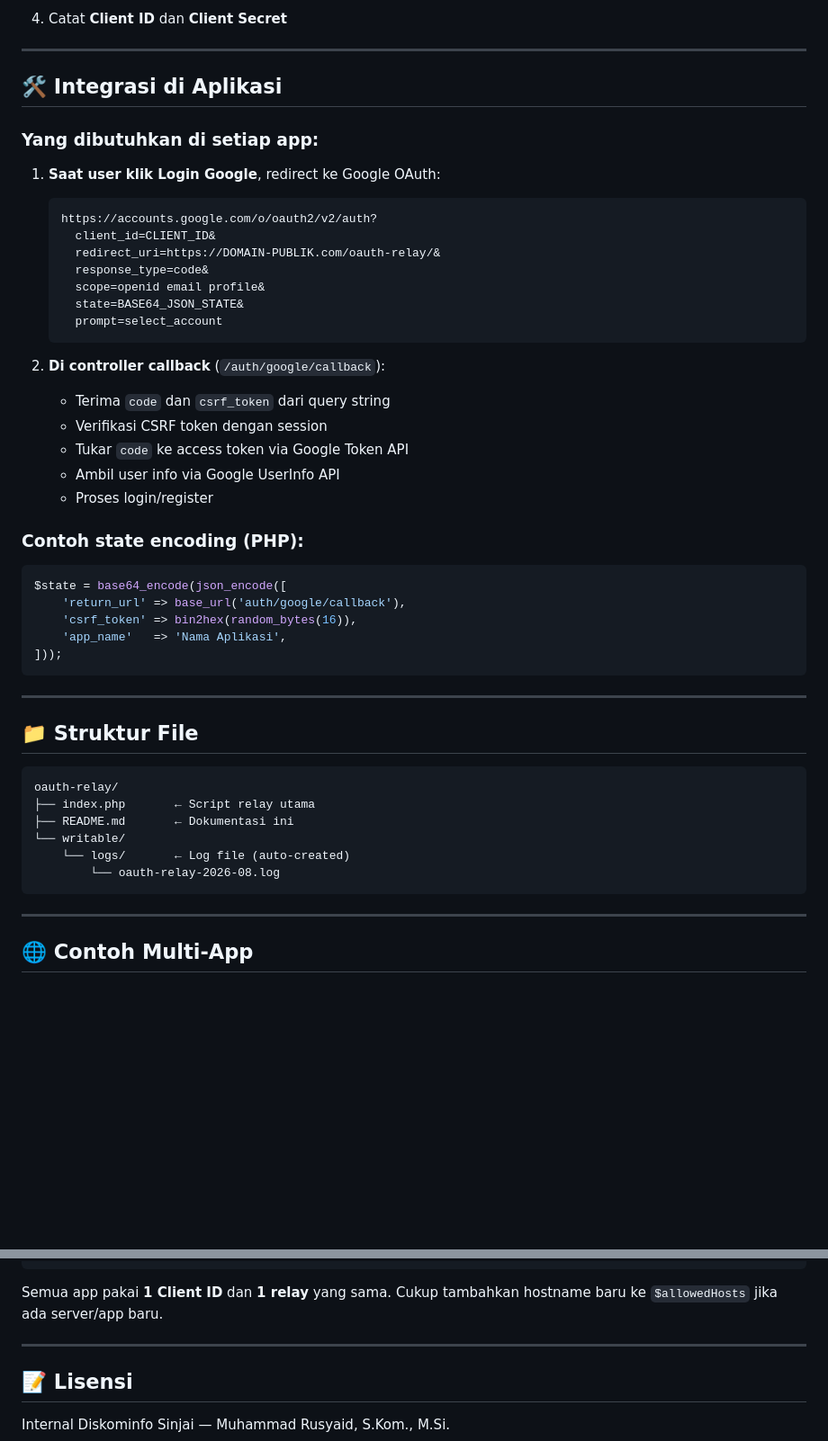
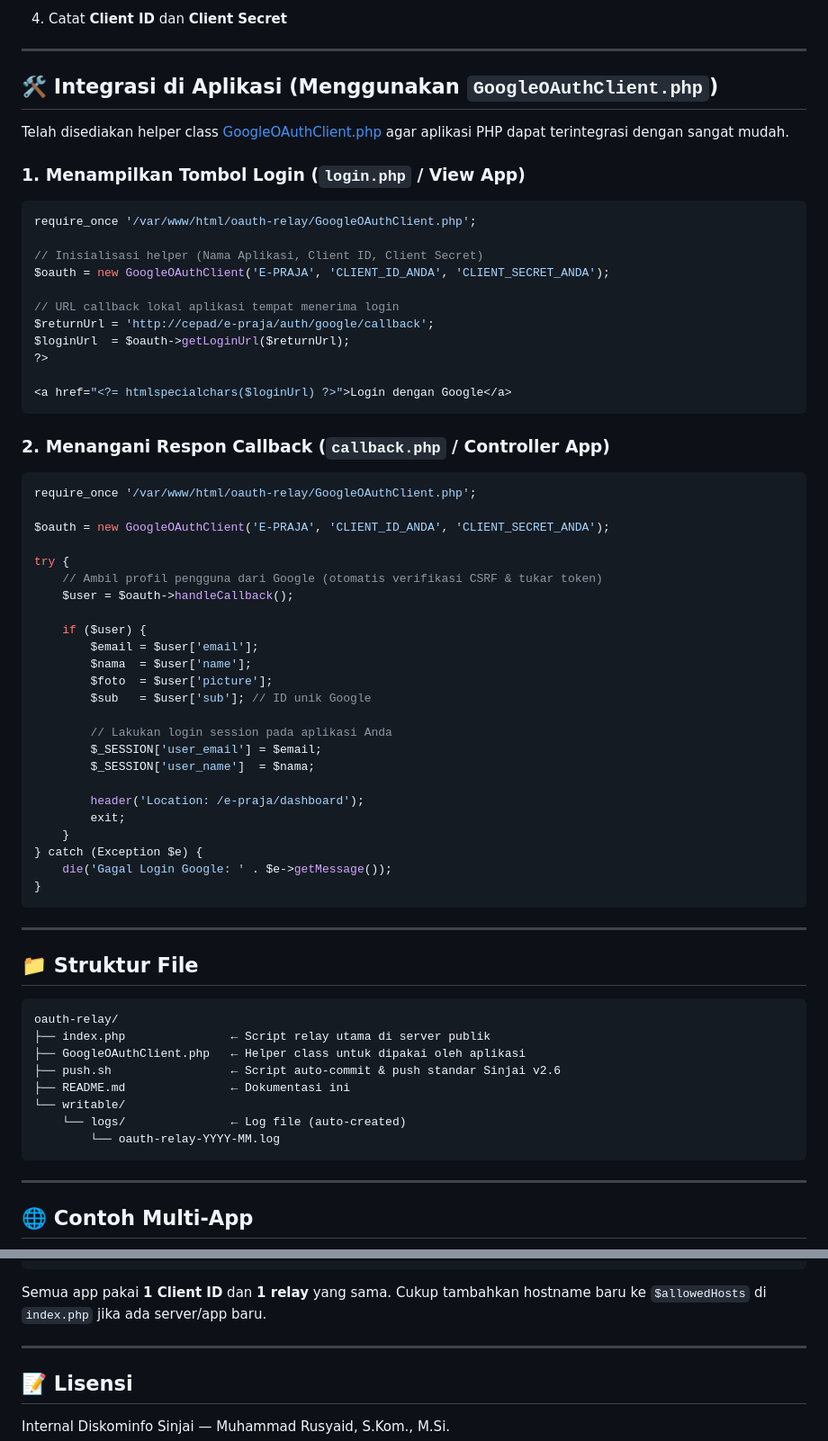
Before and after one commit to cedirusyaid/oauth-relay, a Markdown page: README.md, 2 parts joined by grey strips. Shown at 90% size. GitHub-like rendering; blank space fills up the shorter version.

Commit message:
260827 - [🔄 Changed]: Update README.md with GoogleOAuthClient helper documentation

````diff
--- a/README.md
+++ b/README.md
@@ -115,35 +115,51 @@ writable/logs/oauth-relay-YYYY-MM.log
 
 ---
 
-## 🛠️ Integrasi di Aplikasi
+## 🛠️ Integrasi di Aplikasi (Menggunakan `GoogleOAuthClient.php`)
 
-### Yang dibutuhkan di setiap app:
+Telah disediakan helper class [GoogleOAuthClient.php](GoogleOAuthClient.php) agar aplikasi PHP dapat terintegrasi dengan sangat mudah.
 
-1. **Saat user klik Login Google**, redirect ke Google OAuth:
-   ```
-   https://accounts.google.com/o/oauth2/v2/auth?
-     client_id=CLIENT_ID&
-     redirect_uri=https://DOMAIN-PUBLIK.com/oauth-relay/&
-     response_type=code&
-     scope=openid email profile&
-     state=BASE64_JSON_STATE&
-     prompt=select_account
-   ```
+### 1. Menampilkan Tombol Login (`login.php` / View App)
+```php
+require_once '/var/www/html/oauth-relay/GoogleOAuthClient.php';
 
-2. **Di controller callback** (`/auth/google/callback`):
-   - Terima `code` dan `csrf_token` dari query string
-   - Verifikasi CSRF token dengan session
-   - Tukar `code` ke access token via Google Token API
-   - Ambil user info via Google UserInfo API
-   - Proses login/register
+// Inisialisasi helper (Nama Aplikasi, Client ID, Client Secret)
+$oauth = new GoogleOAuthClient('E-PRAJA', 'CLIENT_ID_ANDA', 'CLIENT_SECRET_ANDA');
 
-### Contoh state encoding (PHP):
+// URL callback lokal aplikasi tempat menerima login
+$returnUrl = 'http://cepad/e-praja/auth/google/callback';
+$loginUrl  = $oauth->getLoginUrl($returnUrl);
+?>
+
+<a href="<?= htmlspecialchars($loginUrl) ?>">Login dengan Google</a>
+```
+
+### 2. Menangani Respon Callback (`callback.php` / Controller App)
 ```php
-$state = base64_encode(json_encode([
-    'return_url' => base_url('auth/google/callback'),
-    'csrf_token' => bin2hex(random_bytes(16)),
-    'app_name'   => 'Nama Aplikasi',
-]));
+require_once '/var/www/html/oauth-relay/GoogleOAuthClient.php';
+
+$oauth = new GoogleOAuthClient('E-PRAJA', 'CLIENT_ID_ANDA', 'CLIENT_SECRET_ANDA');
+
+try {
+    // Ambil profil pengguna dari Google (otomatis verifikasi CSRF & tukar token)
+    $user = $oauth->handleCallback();
+
+    if ($user) {
+        $email = $user['email'];
+        $nama  = $user['name'];
+        $foto  = $user['picture'];
+        $sub   = $user['sub']; // ID unik Google
+
+        // Lakukan login session pada aplikasi Anda
+        $_SESSION['user_email'] = $email;
+        $_SESSION['user_name']  = $nama;
+
+        header('Location: /e-praja/dashboard');
+        exit;
+    }
+} catch (Exception $e) {
+    die('Gagal Login Google: ' . $e->getMessage());
+}
 ```
 
 ---
@@ -152,11 +168,13 @@ $state = base64_encode(json_encode([
 
 ```
 oauth-relay/
-├── index.php       ← Script relay utama
-├── README.md       ← Dokumentasi ini
+├── index.php               ← Script relay utama di server publik
+├── GoogleOAuthClient.php   ← Helper class untuk dipakai oleh aplikasi
+├── push.sh                 ← Script auto-commit & push standar Sinjai v2.6
+├── README.md               ← Dokumentasi ini
 └── writable/
-    └── logs/       ← Log file (auto-created)
-        └── oauth-relay-2026-08.log
+    └── logs/               ← Log file (auto-created)
+        └── oauth-relay-YYYY-MM.log
 ```
 
 ---
@@ -185,7 +203,7 @@ oauth-relay/
               └───────────┘ └──────────┘ └───────────┘
 ```
 
-Semua app pakai **1 Client ID** dan **1 relay** yang sama. Cukup tambahkan hostname baru ke `$allowedHosts` jika ada server/app baru.
+Semua app pakai **1 Client ID** dan **1 relay** yang sama. Cukup tambahkan hostname baru ke `$allowedHosts` di `index.php` jika ada server/app baru.
 
 ---
 
````
